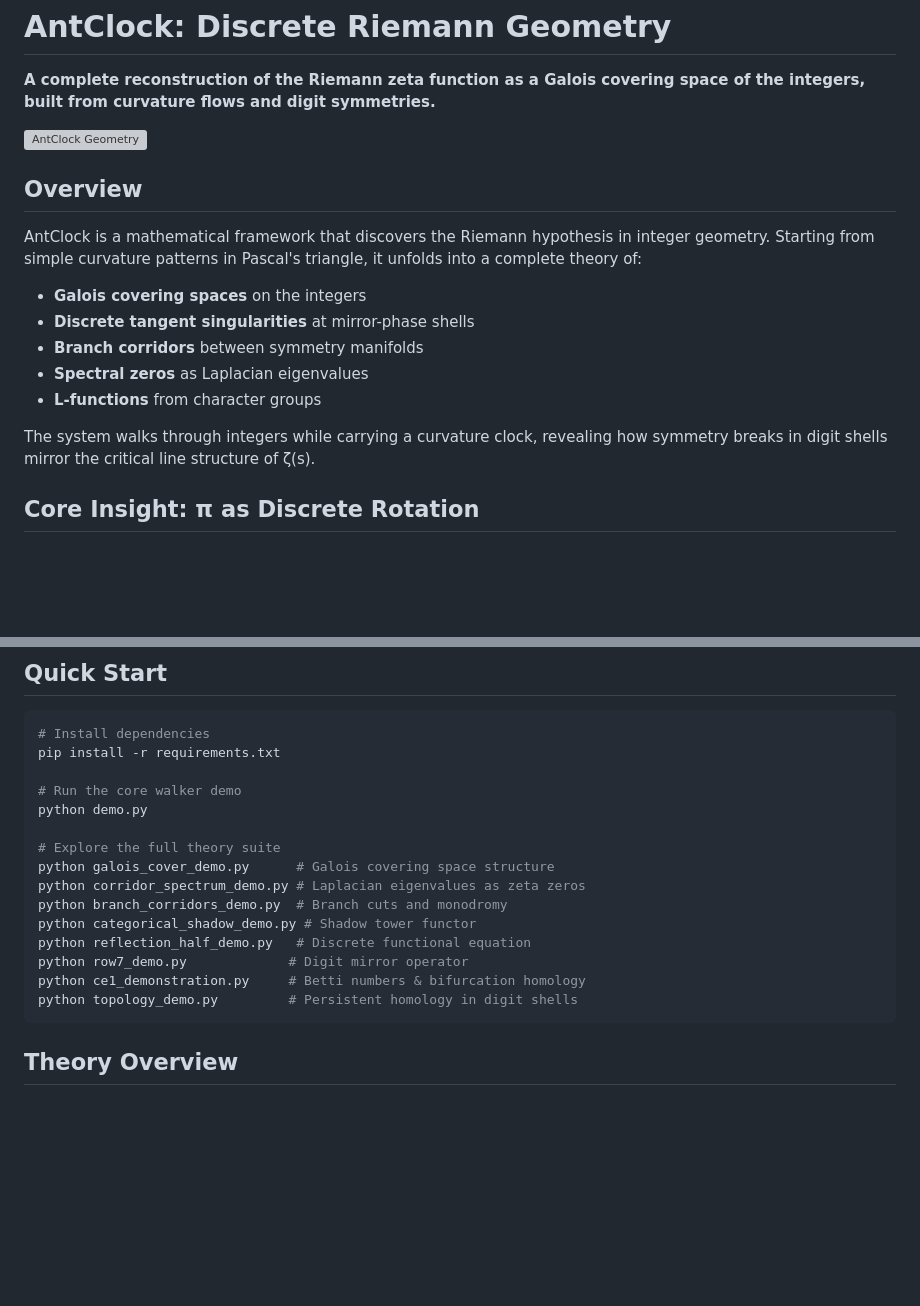
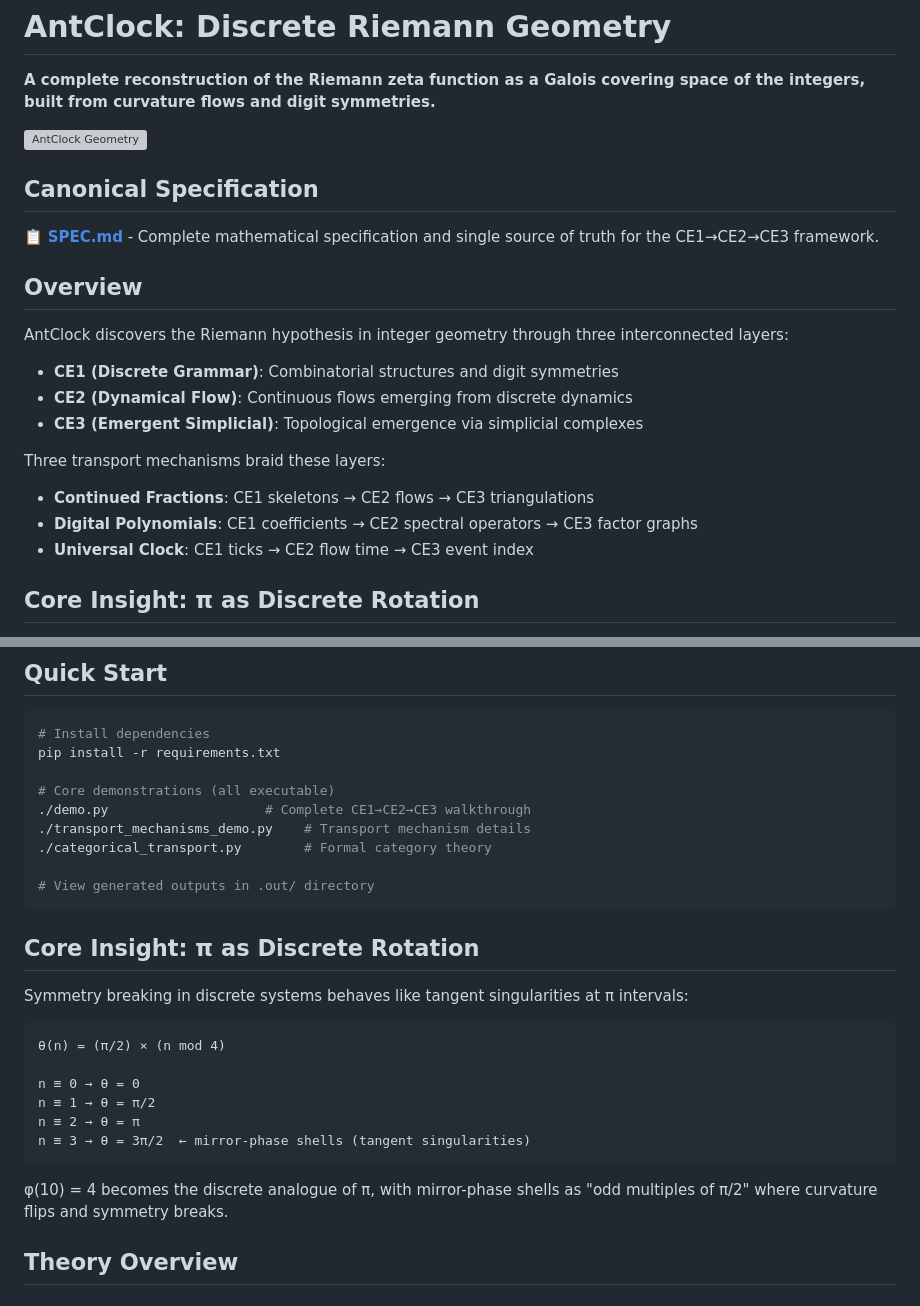
Before and after one commit to selfapplied/antclock, a Markdown page: README.md, 2 parts joined by grey strips. Drawn GitHub-style; blank space fills up the shorter version; grey boxes are pictures that could not be loaded.

Commit message:
Consolidate specification: Create canonical SPEC.md with complete CE1→CE2→CE3 framework, transport mechanisms, and categorical structure

````diff
--- a/README.md
+++ b/README.md
@@ -4,17 +4,22 @@
 
 ![AntClock Geometry](antclock_geometry.png)
 
+## Canonical Specification
+
+📋 **[SPEC.md](SPEC.md)** - Complete mathematical specification and single source of truth for the CE1→CE2→CE3 framework.
+
 ## Overview
 
-AntClock is a mathematical framework that discovers the Riemann hypothesis in integer geometry. Starting from simple curvature patterns in Pascal's triangle, it unfolds into a complete theory of:
+AntClock discovers the Riemann hypothesis in integer geometry through three interconnected layers:
 
-- **Galois covering spaces** on the integers
-- **Discrete tangent singularities** at mirror-phase shells
-- **Branch corridors** between symmetry manifolds
-- **Spectral zeros** as Laplacian eigenvalues
-- **L-functions** from character groups
+- **CE1 (Discrete Grammar)**: Combinatorial structures and digit symmetries
+- **CE2 (Dynamical Flow)**: Continuous flows emerging from discrete dynamics
+- **CE3 (Emergent Simplicial)**: Topological emergence via simplicial complexes
 
-The system walks through integers while carrying a curvature clock, revealing how symmetry breaks in digit shells mirror the critical line structure of ζ(s).
+Three transport mechanisms braid these layers:
+- **Continued Fractions**: CE1 skeletons → CE2 flows → CE3 triangulations
+- **Digital Polynomials**: CE1 coefficients → CE2 spectral operators → CE3 factor graphs
+- **Universal Clock**: CE1 ticks → CE2 flow time → CE3 event index
 
 ## Core Insight: π as Discrete Rotation
 
@@ -37,19 +42,28 @@ Where φ(10) = 4 becomes the discrete analogue of π, and mirror-phase shells ar
 # Install dependencies
 pip install -r requirements.txt
 
-# Run the core walker demo
-python demo.py
+# Core demonstrations (all executable)
+./demo.py                    # Complete CE1→CE2→CE3 walkthrough
+./transport_mechanisms_demo.py    # Transport mechanism details
+./categorical_transport.py        # Formal category theory
 
-# Explore the full theory suite
-python galois_cover_demo.py      # Galois covering space structure
-python corridor_spectrum_demo.py # Laplacian eigenvalues as zeta zeros
-python branch_corridors_demo.py  # Branch cuts and monodromy
-python categorical_shadow_demo.py # Shadow tower functor
-python reflection_half_demo.py   # Discrete functional equation
-python row7_demo.py             # Digit mirror operator
-python ce1_demonstration.py     # Betti numbers & bifurcation homology
-python topology_demo.py         # Persistent homology in digit shells
+# View generated outputs in .out/ directory
 ```
+
+## Core Insight: π as Discrete Rotation
+
+Symmetry breaking in discrete systems behaves like tangent singularities at π intervals:
+
+```
+θ(n) = (π/2) × (n mod 4)
+
+n ≡ 0 → θ = 0
+n ≡ 1 → θ = π/2
+n ≡ 2 → θ = π
+n ≡ 3 → θ = 3π/2  ← mirror-phase shells (tangent singularities)
+```
+
+φ(10) = 4 becomes the discrete analogue of π, with mirror-phase shells as "odd multiples of π/2" where curvature flips and symmetry breaks.
 
 ## Theory Overview
 
````
Also changed, not shown: SPEC.md (added, +426 -0 lines).
